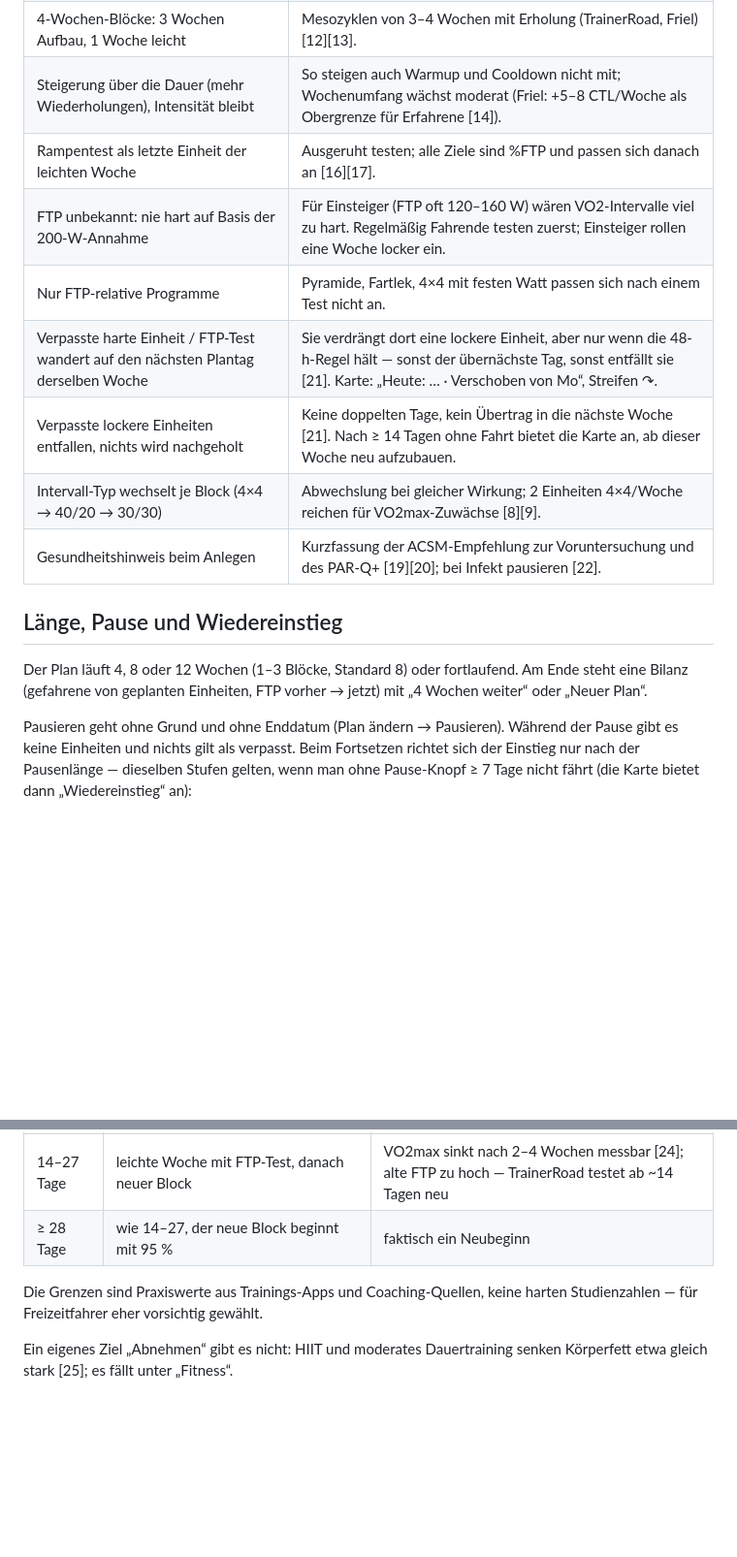
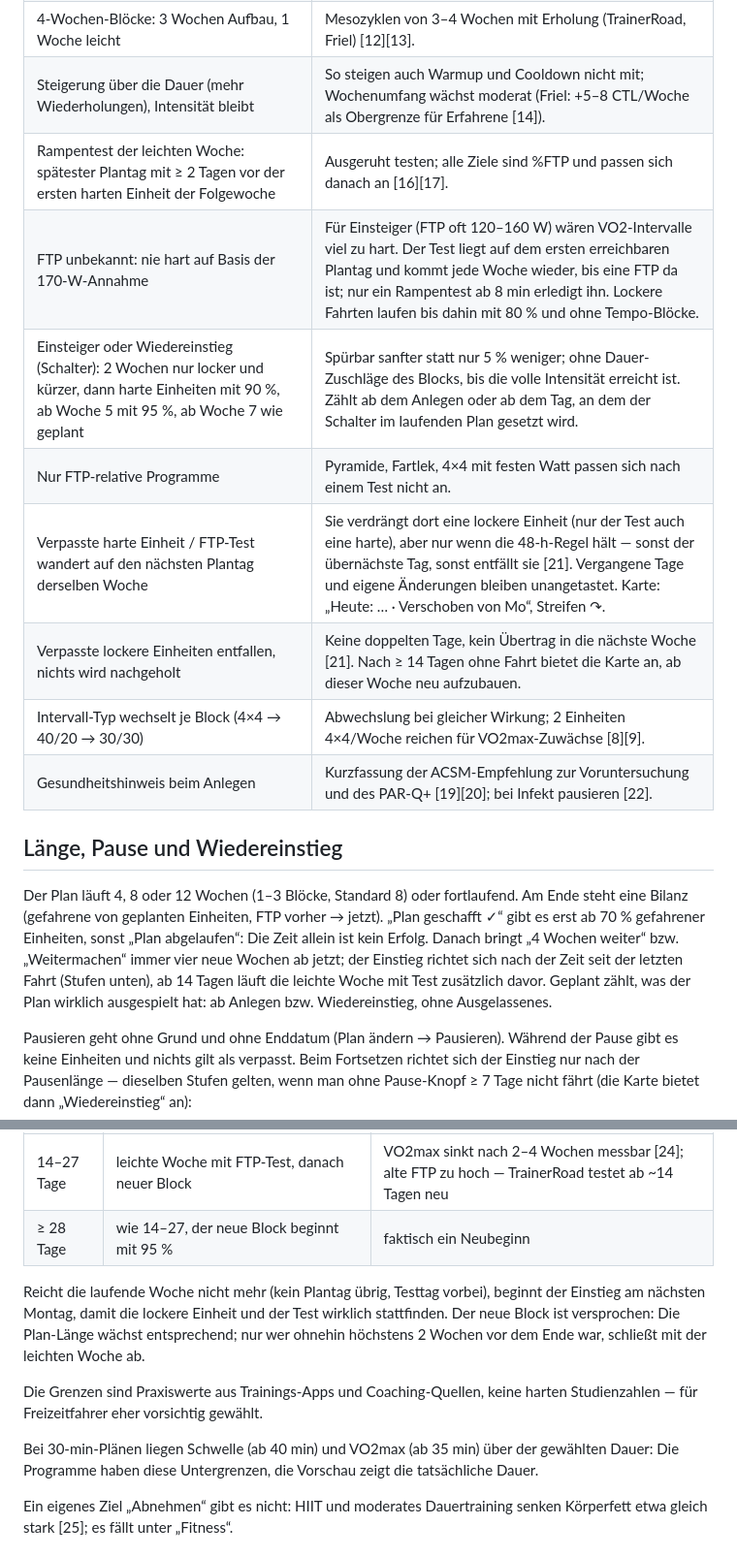
Before and after one commit to grenzenloseSchublade/ergoMergo, a Markdown page: docs/trainingsplan.md, 2 parts joined by grey strips. Shown at 97% size. Rendered like a GitHub page; blank space fills up the shorter version.

```diff
--- a/docs/trainingsplan.md
+++ b/docs/trainingsplan.md
@@ -18,10 +18,11 @@ direkte Daten; einiges ist übertragen oder folgt der Praxis gängiger Apps.
 | Zwischen harten Einheiten ≥ 48 h | 48 h Erholung zwischen HIIT-Einheiten wirkt besser als 24 h [7]. Passt es mit den gewählten Tagen nicht, wird eine Einheit locker. |
 | 4-Wochen-Blöcke: 3 Wochen Aufbau, 1 Woche leicht | Mesozyklen von 3–4 Wochen mit Erholung (TrainerRoad, Friel) [12][13]. |
 | Steigerung über die Dauer (mehr Wiederholungen), Intensität bleibt | So steigen auch Warmup und Cooldown nicht mit; Wochenumfang wächst moderat (Friel: +5–8 CTL/Woche als Obergrenze für Erfahrene [14]). |
-| Rampentest als letzte Einheit der leichten Woche | Ausgeruht testen; alle Ziele sind %FTP und passen sich danach an [16][17]. |
-| FTP unbekannt: nie hart auf Basis der 200-W-Annahme | Für Einsteiger (FTP oft 120–160 W) wären VO2-Intervalle viel zu hart. Regelmäßig Fahrende testen zuerst; Einsteiger rollen eine Woche locker ein. |
+| Rampentest der leichten Woche: spätester Plantag mit ≥ 2 Tagen vor der ersten harten Einheit der Folgewoche | Ausgeruht testen; alle Ziele sind %FTP und passen sich danach an [16][17]. |
+| FTP unbekannt: nie hart auf Basis der 170-W-Annahme | Für Einsteiger (FTP oft 120–160 W) wären VO2-Intervalle viel zu hart. Der Test liegt auf dem ersten erreichbaren Plantag und kommt jede Woche wieder, bis eine FTP da ist; nur ein Rampentest ab 8 min erledigt ihn. Lockere Fahrten laufen bis dahin mit 80 % und ohne Tempo-Blöcke. |
+| Einsteiger oder Wiedereinstieg (Schalter): 2 Wochen nur locker und kürzer, dann harte Einheiten mit 90 %, ab Woche 5 mit 95 %, ab Woche 7 wie geplant | Spürbar sanfter statt nur 5 % weniger; ohne Dauer-Zuschläge des Blocks, bis die volle Intensität erreicht ist. Zählt ab dem Anlegen oder ab dem Tag, an dem der Schalter im laufenden Plan gesetzt wird. |
 | Nur FTP-relative Programme | Pyramide, Fartlek, 4×4 mit festen Watt passen sich nach einem Test nicht an. |
-| Verpasste harte Einheit / FTP-Test wandert auf den nächsten Plantag derselben Woche | Sie verdrängt dort eine lockere Einheit, aber nur wenn die 48-h-Regel hält — sonst der übernächste Tag, sonst entfällt sie [21]. Karte: „Heute: … · Verschoben von Mo“, Streifen ↷. |
+| Verpasste harte Einheit / FTP-Test wandert auf den nächsten Plantag derselben Woche | Sie verdrängt dort eine lockere Einheit (nur der Test auch eine harte), aber nur wenn die 48-h-Regel hält — sonst der übernächste Tag, sonst entfällt sie [21]. Vergangene Tage und eigene Änderungen bleiben unangetastet. Karte: „Heute: … · Verschoben von Mo“, Streifen ↷. |
 | Verpasste lockere Einheiten entfallen, nichts wird nachgeholt | Keine doppelten Tage, kein Übertrag in die nächste Woche [21]. Nach ≥ 14 Tagen ohne Fahrt bietet die Karte an, ab dieser Woche neu aufzubauen. |
 | Intervall-Typ wechselt je Block (4×4 → 40/20 → 30/30) | Abwechslung bei gleicher Wirkung; 2 Einheiten 4×4/Woche reichen für VO2max-Zuwächse [8][9]. |
 | Gesundheitshinweis beim Anlegen | Kurzfassung der ACSM-Empfehlung zur Voruntersuchung und des PAR-Q+ [19][20]; bei Infekt pausieren [22]. |
@@ -30,7 +31,12 @@ direkte Daten; einiges ist übertragen oder folgt der Praxis gängiger Apps.
 
 Der Plan läuft 4, 8 oder 12 Wochen (1–3 Blöcke, Standard 8) oder fortlaufend.
 Am Ende steht eine Bilanz (gefahrene von geplanten Einheiten, FTP vorher →
-jetzt) mit „4 Wochen weiter“ oder „Neuer Plan“.
+jetzt). „Plan geschafft ✓“ gibt es erst ab 70 % gefahrener Einheiten, sonst
+„Plan abgelaufen“: Die Zeit allein ist kein Erfolg. Danach bringt „4 Wochen
+weiter“ bzw. „Weitermachen“ immer vier neue Wochen ab jetzt; der Einstieg richtet
+sich nach der Zeit seit der letzten Fahrt (Stufen unten), ab 14 Tagen läuft die
+leichte Woche mit Test zusätzlich davor. Geplant zählt, was der Plan wirklich
+ausgespielt hat: ab Anlegen bzw. Wiedereinstieg, ohne Ausgelassenes.
 
 Pausieren geht ohne Grund und ohne Enddatum (Plan ändern → Pausieren).
 Während der Pause gibt es keine Einheiten und nichts gilt als verpasst. Beim
@@ -45,8 +51,18 @@ bietet dann „Wiedereinstieg“ an):
 | 14–27 Tage | leichte Woche mit FTP-Test, danach neuer Block | VO2max sinkt nach 2–4 Wochen messbar [24]; alte FTP zu hoch — TrainerRoad testet ab ~14 Tagen neu |
 | ≥ 28 Tage | wie 14–27, der neue Block beginnt mit 95 % | faktisch ein Neubeginn |
 
+Reicht die laufende Woche nicht mehr (kein Plantag übrig, Testtag vorbei),
+beginnt der Einstieg am nächsten Montag, damit die lockere Einheit und der Test
+wirklich stattfinden. Der neue Block ist versprochen: Die Plan-Länge wächst
+entsprechend; nur wer ohnehin höchstens 2 Wochen vor dem Ende war, schließt mit
+der leichten Woche ab.
+
 Die Grenzen sind Praxiswerte aus Trainings-Apps und Coaching-Quellen, keine
 harten Studienzahlen — für Freizeitfahrer eher vorsichtig gewählt.
+
+Bei 30-min-Plänen liegen Schwelle (ab 40 min) und VO2max (ab 35 min) über der
+gewählten Dauer: Die Programme haben diese Untergrenzen, die Vorschau zeigt die
+tatsächliche Dauer.
 
 Ein eigenes Ziel „Abnehmen“ gibt es nicht: HIIT und moderates
 Dauertraining senken Körperfett etwa gleich stark [25]; es fällt unter
```
Also changed, not shown: README.md (+24 -0 lines), docs/stil.md (+4 -0 lines), docs/img/quer.png, 10 other files.
